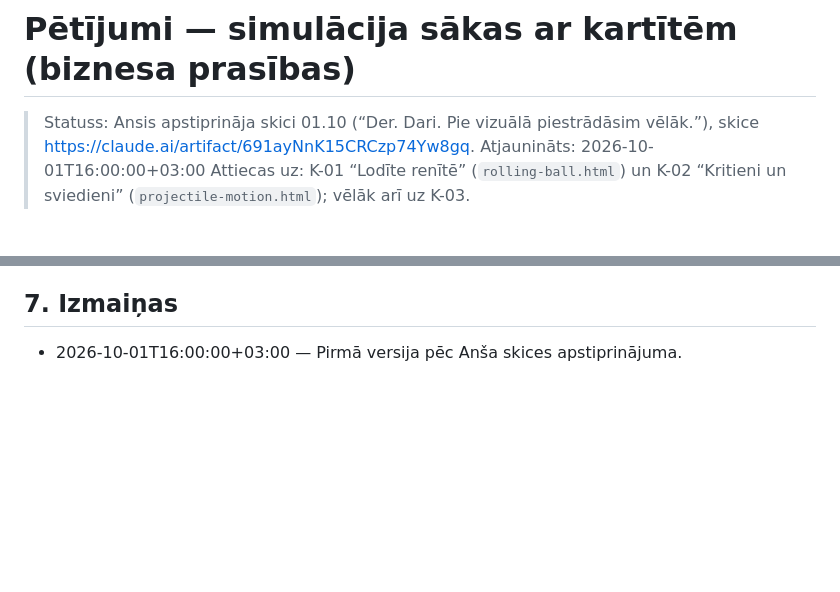
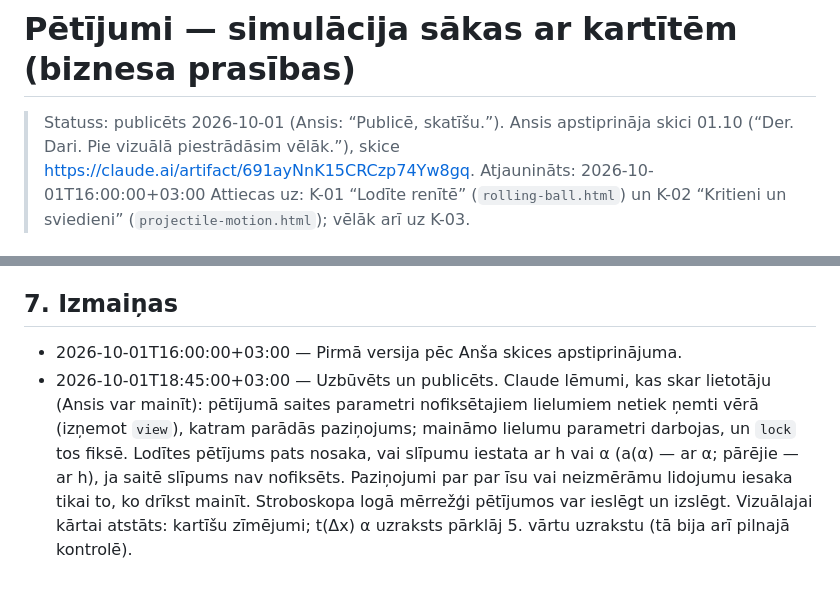
Before and after one commit to ans-sta/fiz-sim, a Markdown page: docs/plans/2026-10-01-petijumi.md, 2 parts joined by grey strips. Drawn GitHub-style; blank space fills up the shorter version.

Commit message:
Record the publication of K-02 and the study cards, with Claude’s user-facing decisions
Co-Authored-By: Claude Opus 5.5 <noreply@anthropic.com>

```diff
--- a/docs/plans/2026-10-01-petijumi.md
+++ b/docs/plans/2026-10-01-petijumi.md
@@ -1,6 +1,6 @@
 # Pētījumi — simulācija sākas ar kartītēm (biznesa prasības)
 
-> Statuss: Ansis apstiprināja skici 01.10 (“Der. Dari. Pie vizuālā piestrādāsim vēlāk.”), skice https://claude.ai/artifact/691ayNnK15CRCzp74Yw8gq.
+> Statuss: publicēts 2026-10-01 (Ansis: “Publicē, skatīšu.”). Ansis apstiprināja skici 01.10 (“Der. Dari. Pie vizuālā piestrādāsim vēlāk.”), skice https://claude.ai/artifact/691ayNnK15CRCzp74Yw8gq.
 > Atjaunināts: 2026-10-01T16:00:00+03:00
 > Attiecas uz: K-01 “Lodīte renītē” (`rolling-ball.html`) un K-02 “Kritieni un sviedieni” (`projectile-motion.html`); vēlāk arī uz K-03.
 
@@ -66,3 +66,4 @@ Tornis ir tikai pilnajā kontrolē.
 ## 7. Izmaiņas
 
 - 2026-10-01T16:00:00+03:00 — Pirmā versija pēc Anša skices apstiprinājuma.
+- 2026-10-01T18:45:00+03:00 — Uzbūvēts un publicēts. Claude lēmumi, kas skar lietotāju (Ansis var mainīt): pētījumā saites parametri nofiksētajiem lielumiem netiek ņemti vērā (izņemot `view`), katram parādās paziņojums; maināmo lielumu parametri darbojas, un `lock` tos fiksē. Lodītes pētījums pats nosaka, vai slīpumu iestata ar h vai α (a(α) — ar α; pārējie — ar h), ja saitē slīpums nav nofiksēts. Paziņojumi par par īsu vai neizmērāmu lidojumu iesaka tikai to, ko drīkst mainīt. Stroboskopa logā mērrežģi pētījumos var ieslēgt un izslēgt. Vizuālajai kārtai atstāts: kartīšu zīmējumi; t(Δx) α uzraksts pārklāj 5. vārtu uzrakstu (tā bija arī pilnajā kontrolē).
```
Also changed, not shown: docs/plans/2026-09-30-kritieni-un-sviedieni.md (+1 -1 lines).
